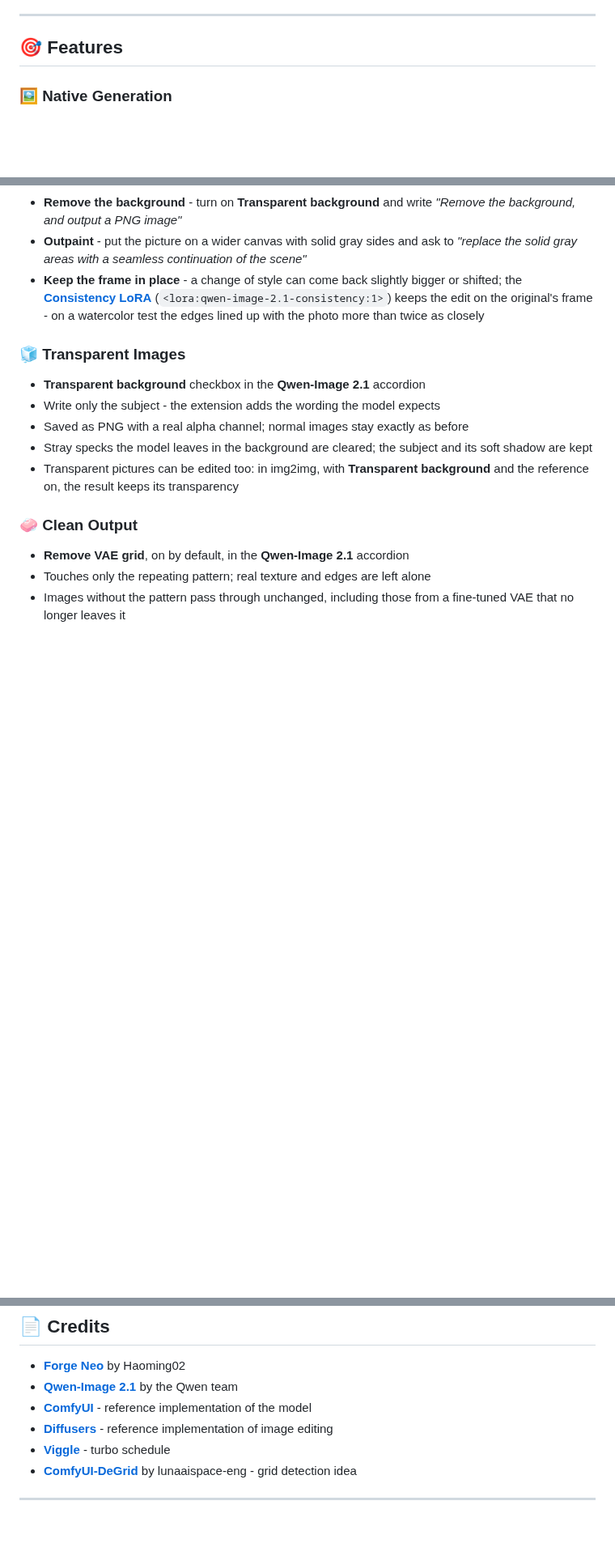
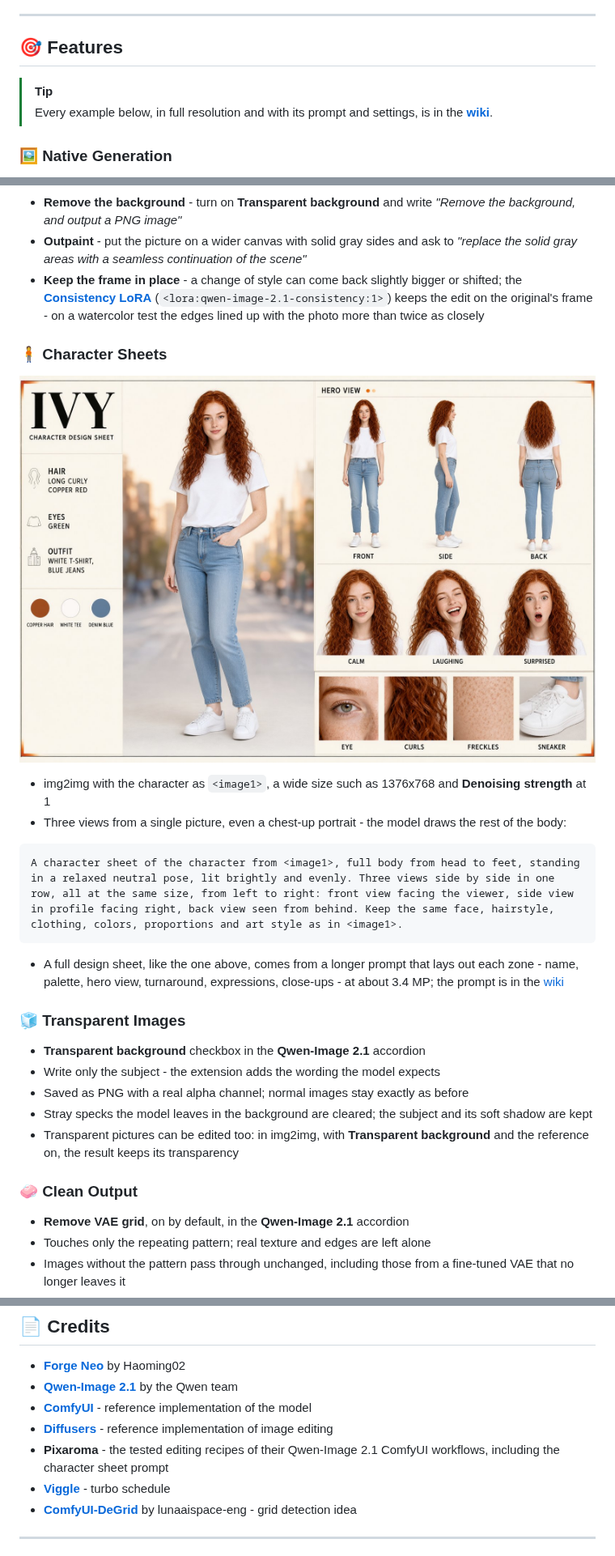
Before and after one commit to eduardoabreu81/qwen2.1-forge-neo, a Markdown page: README.md, 3 parts joined by grey strips. Shown at 81% size. Drawn GitHub-style; pictures changed too: .github/images/character-sheet.jpg (added); blank space fills up the shorter version.

Commit message:
docs: character sheets and a link to the full-resolution examples in the wiki

````diff
--- a/README.md
+++ b/README.md
@@ -45,6 +45,9 @@ Generate with **[Qwen-Image 2.1](https://huggingface.co/Qwen/Qwen-Image-2.1)** i
 ---
 
 ## 🎯 Features
+
+> [!Tip]
+> Every example below, in full resolution and with its prompt and settings, is in the **[wiki](https://github.com/eduardoabreu81/qwen2.1-forge-neo/wiki)**.
 
 ### 🖼️ Native Generation
 
@@ -101,6 +104,19 @@ Generate with **[Qwen-Image 2.1](https://huggingface.co/Qwen/Qwen-Image-2.1)** i
 - **Remove the background** - turn on **Transparent background** and write *"Remove the background, and output a PNG image"*
 - **Outpaint** - put the picture on a wider canvas with solid gray sides and ask to *"replace the solid gray areas with a seamless continuation of the scene"*
 - **Keep the frame in place** - a change of style can come back slightly bigger or shifted; the **[Consistency LoRA](https://huggingface.co/ausboss/Qwen-Image-2.1-Consistency-LoRA)** (`<lora:qwen-image-2.1-consistency:1>`) keeps the edit on the original's frame - on a watercolor test the edges lined up with the photo more than twice as closely
+
+### 🧍 Character Sheets
+
+<p align="center"><img src=".github/images/character-sheet.jpg" alt="A character design sheet made from one chest-up portrait: name and palette, hero view, front, side and back views, expressions and detail close-ups" width="720"></p>
+
+- img2img with the character as `<image1>`, a wide size such as 1376x768 and **Denoising strength** at 1
+- Three views from a single picture, even a chest-up portrait - the model draws the rest of the body:
+
+```text
+A character sheet of the character from <image1>, full body from head to feet, standing in a relaxed neutral pose, lit brightly and evenly. Three views side by side in one row, all at the same size, from left to right: front view facing the viewer, side view in profile facing right, back view seen from behind. Keep the same face, hairstyle, clothing, colors, proportions and art style as in <image1>.
+```
+
+- A full design sheet, like the one above, comes from a longer prompt that lays out each zone - name, palette, hero view, turnaround, expressions, close-ups - at about 3.4 MP; the prompt is in the [wiki](https://github.com/eduardoabreu81/qwen2.1-forge-neo/wiki/Character-Sheets)
 
 ### 🧊 Transparent Images
 
@@ -183,6 +199,7 @@ For **image editing**, keep the settings of your checkpoint with **Denoising str
 - **[Qwen-Image 2.1](https://huggingface.co/Qwen/Qwen-Image-2.1)** by the Qwen team
 - **[ComfyUI](https://github.com/Comfy-Org/ComfyUI)** - reference implementation of the model
 - **[Diffusers](https://github.com/huggingface/diffusers)** - reference implementation of image editing
+- **Pixaroma** - the tested editing recipes of their Qwen-Image 2.1 ComfyUI workflows, including the character sheet prompt
 - **[Viggle](https://huggingface.co/Viggle/Qwen-Image-2.1-viggle-turbo)** - turbo schedule
 - **[ComfyUI-DeGrid](https://github.com/lunaaispace-eng/ComfyUI-DeGrid)** by lunaaispace-eng - grid detection idea
 
````
